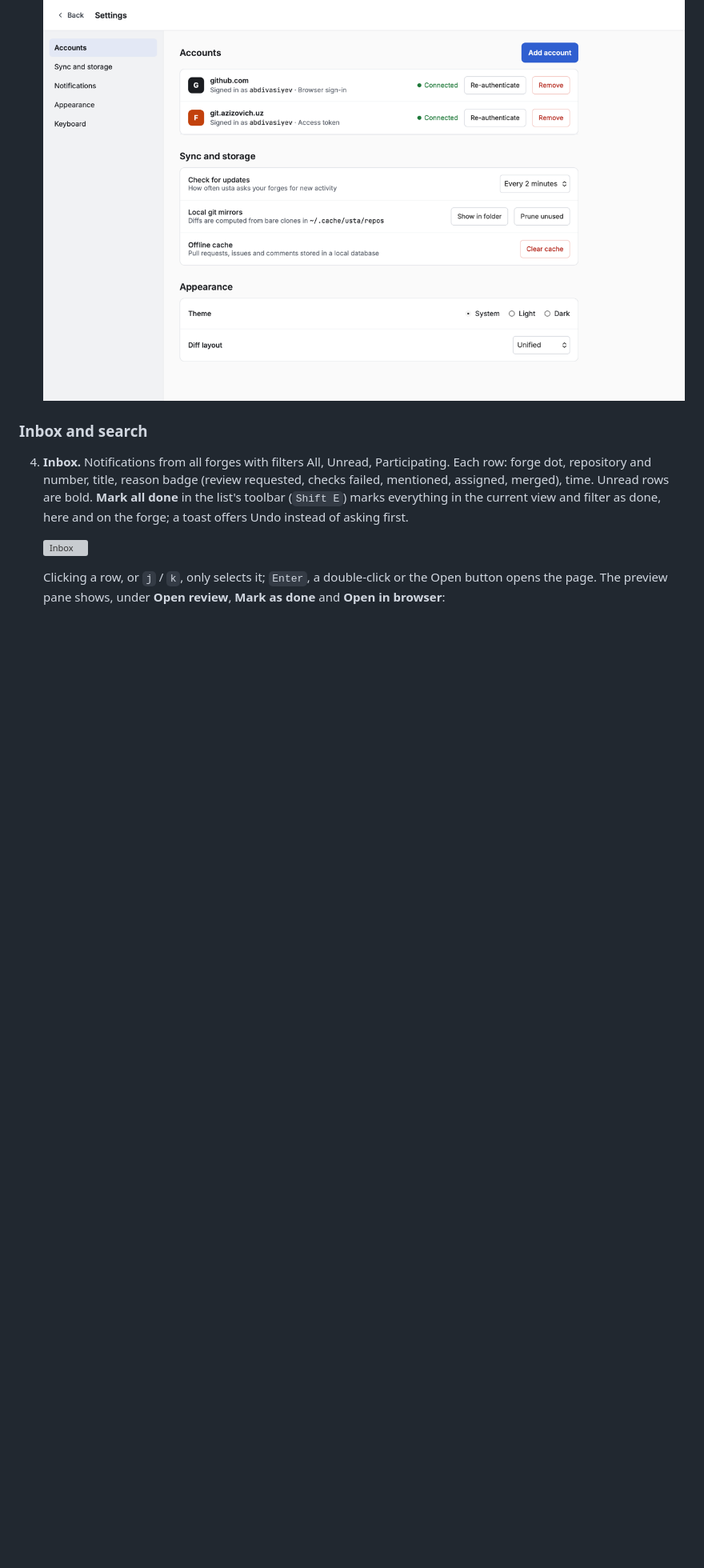
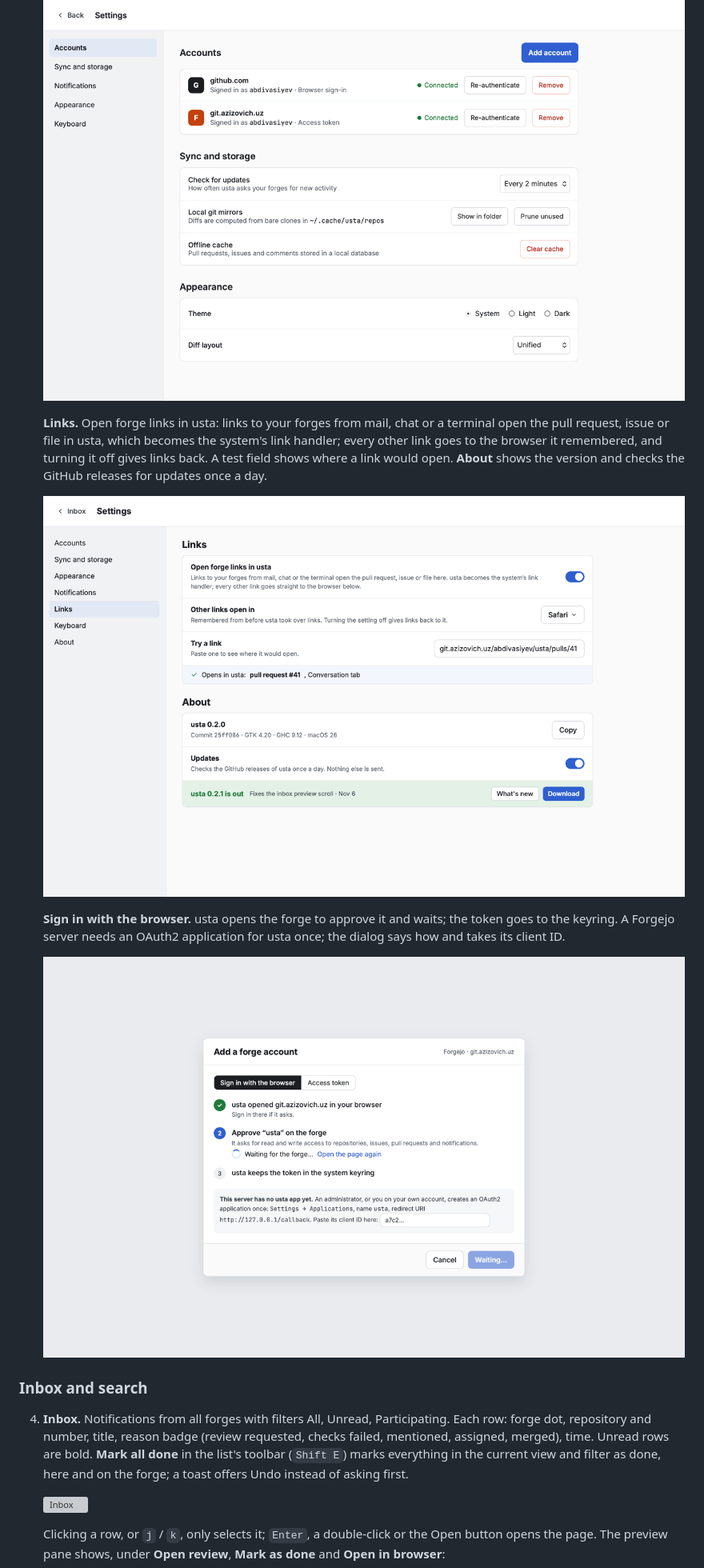
Before and after one commit to abdivasiyev/usta, a Markdown page: docs/DESIGN.md, the part around one of its changes. Shown at 80% size. Rendered like a GitHub page; pictures changed too: docs/design/add-account-browser.png (added), docs/design/settings-links.png (added); blank space fills up the shorter version; grey boxes are pictures that could not be loaded.

Commit message:
docs: links, browser sign-in and problem reports (#188)
Screens designed on the canvas, written up with their screenshots.

```diff
--- a/docs/DESIGN.md
+++ b/docs/DESIGN.md
@@ -101,6 +101,22 @@ Dark screens use the same layouts with the dark token values.
    layout (unified, side by side).
 
    ![Settings](design/settings.png)
+
+   **Links.** Open forge links in usta: links to your forges from mail,
+   chat or a terminal open the pull request, issue or file in usta, which
+   becomes the system's link handler; every other link goes to the browser
+   it remembered, and turning it off gives links back. A test field shows
+   where a link would open. **About** shows the version and checks the
+   GitHub releases for updates once a day.
+
+   ![Settings: links and updates](design/settings-links.png)
+
+   **Sign in with the browser.** usta opens the forge to approve it and
+   waits; the token goes to the keyring. A Forgejo server needs an OAuth2
+   application for usta once; the dialog says how and takes its client
+   ID.
+
+   ![Sign in with the browser](design/add-account-browser.png)
 
 ### Inbox and search
 
```
Also changed, not shown: other parts of docs/DESIGN.md (+11 -0 lines), docs/design/report-problem.png (added).
